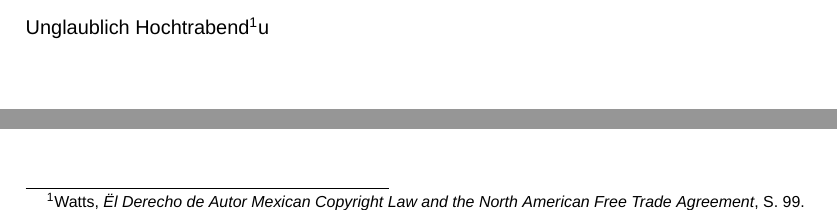
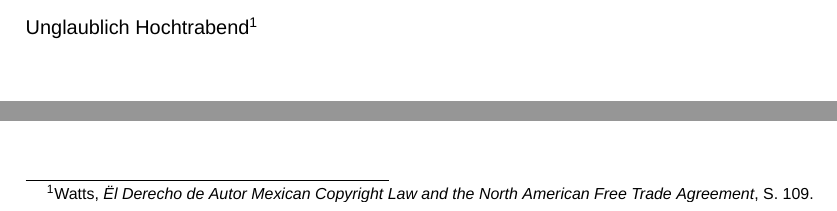
Before and after one commit to vale981/semi_mirror, a LaTeX document (semi_main.tex, which reads Kapitel/01/10.tex): two parts of page 3 of 26, joined at a grey line, cut so that both start at the same text. Compiled offline with XeLaTeX; a missing font is replaced by an installed copy or a similar font.

Commit message:
nothing special

```diff
--- a/Kapitel/01/10.tex
+++ b/Kapitel/01/10.tex
@@ -1,2 +1,2 @@
 \section{Geschichte der Erzeugung elektrischer Energie}
-Unglaublich Hochtrabend\footcite[99]{Watts1993}u
+Unglaublich Hochtrabend\footcite[109]{Watts1993}
```
